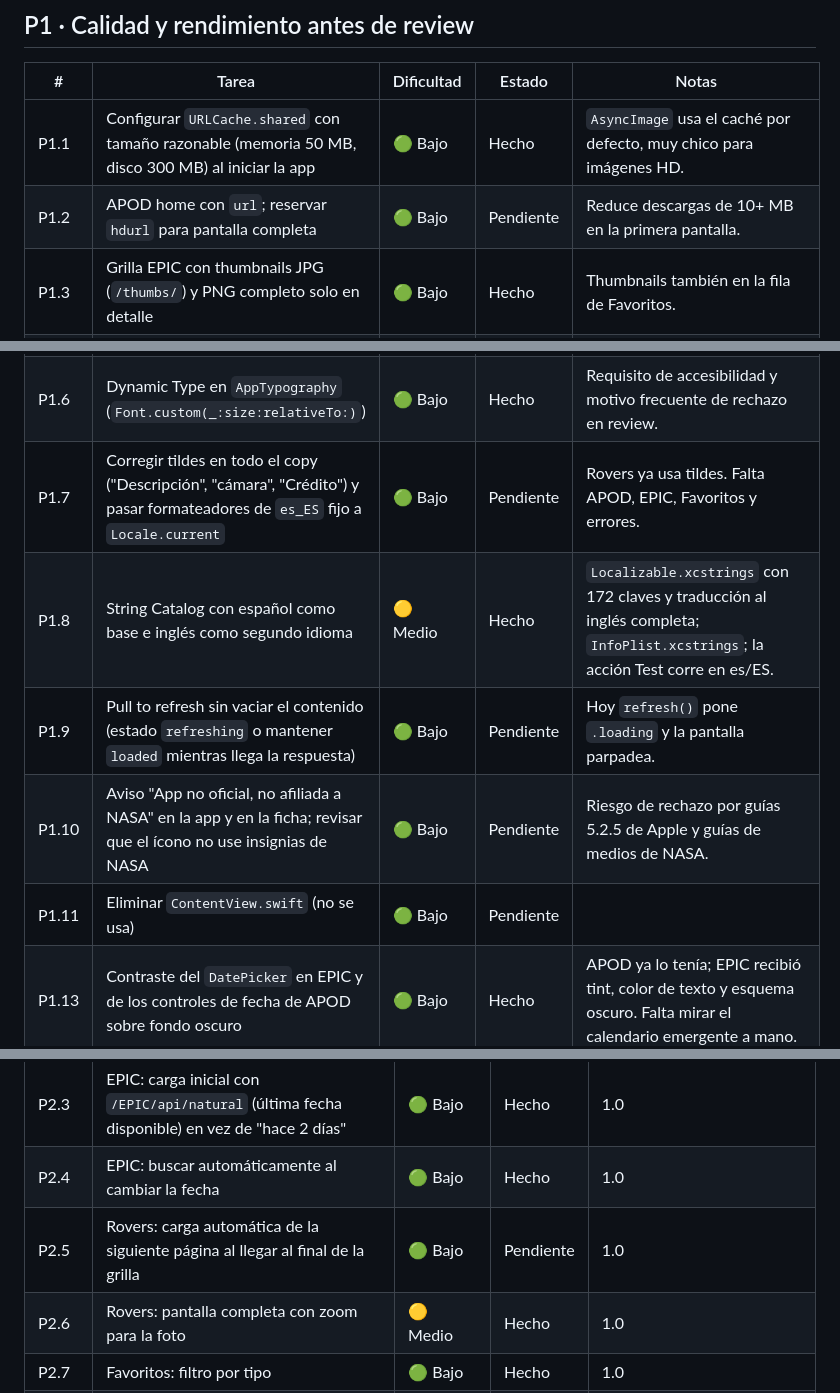
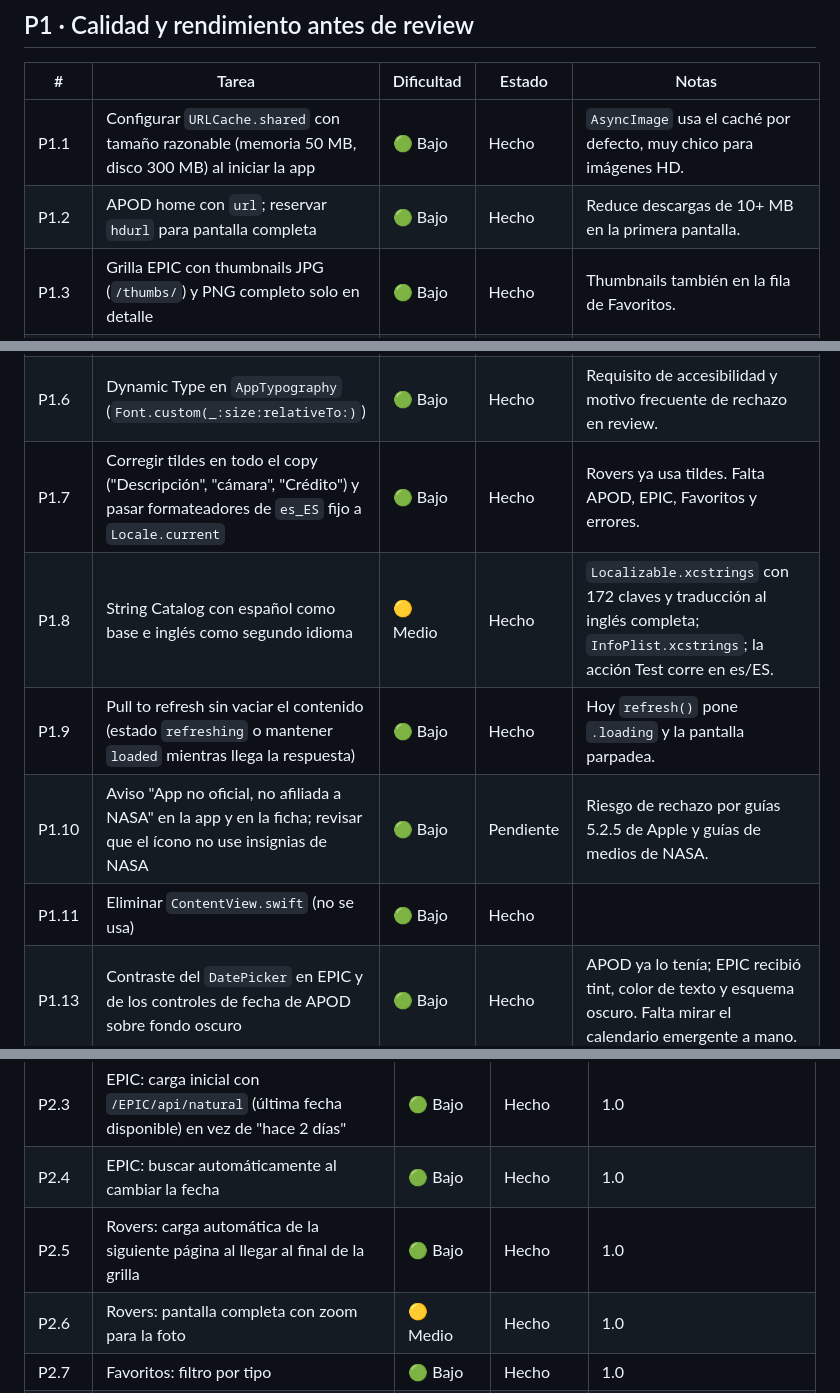
Before and after one commit to nhsiciliano/nasa-exp, a Markdown page: docs/production-plan.md, 3 parts joined by grey strips. Rendered like a GitHub page.

Commit message:
Plan: fix statuses of rows with empty notes
Co-Authored-By: Claude Fable 5.1 <noreply@anthropic.com>

```diff
--- a/docs/production-plan.md
+++ b/docs/production-plan.md
@@ -41,16 +41,16 @@ Estado: `Hecho`, `Pendiente`, `En curso`.
 | # | Tarea | Dificultad | Estado | Notas |
 |---|---|---|---|---|
 | P1.1 | Configurar `URLCache.shared` con tamaño razonable (memoria 50 MB, disco 300 MB) al iniciar la app | 🟢 Bajo | Hecho | `AsyncImage` usa el caché por defecto, muy chico para imágenes HD. |
-| P1.2 | APOD home con `url`; reservar `hdurl` para pantalla completa | 🟢 Bajo | Pendiente | Reduce descargas de 10+ MB en la primera pantalla. |
+| P1.2 | APOD home con `url`; reservar `hdurl` para pantalla completa | 🟢 Bajo | Hecho | Reduce descargas de 10+ MB en la primera pantalla. |
 | P1.3 | Grilla EPIC con thumbnails JPG (`/thumbs/`) y PNG completo solo en detalle | 🟢 Bajo | Hecho | Thumbnails también en la fila de Favoritos. |
 | P1.4 | Marcar DTOs, `NASAClient`, modelos de dominio y repositorios como `nonisolated` | 🟡 Medio | Hecho | Build sin warnings de concurrencia. El decode de JSON ya no corre en el main actor. |
 | P1.5 | Favoritos: persistir fecha original, sol, coordenadas y copyright (`FavoriteItem` con campos opcionales, migración liviana) | 🔴 Alto | Hecho | Campos opcionales nuevos en `FavoriteItem` (fecha, copyright, tipo de media, sol, instrumento, cámara, crédito, coordenadas, thumbnail). Migración liviana verificada con un store viejo en disco. Favoritos viejos siguen funcionando con fallback. |
 | P1.6 | Dynamic Type en `AppTypography` (`Font.custom(_:size:relativeTo:)`) | 🟢 Bajo | Hecho | Requisito de accesibilidad y motivo frecuente de rechazo en review. |
-| P1.7 | Corregir tildes en todo el copy ("Descripción", "cámara", "Crédito") y pasar formateadores de `es_ES` fijo a `Locale.current` | 🟢 Bajo | Pendiente | Rovers ya usa tildes. Falta APOD, EPIC, Favoritos y errores. |
+| P1.7 | Corregir tildes en todo el copy ("Descripción", "cámara", "Crédito") y pasar formateadores de `es_ES` fijo a `Locale.current` | 🟢 Bajo | Hecho | Rovers ya usa tildes. Falta APOD, EPIC, Favoritos y errores. |
 | P1.8 | String Catalog con español como base e inglés como segundo idioma | 🟡 Medio | Hecho | `Localizable.xcstrings` con 172 claves y traducción al inglés completa; `InfoPlist.xcstrings`; la acción Test corre en es/ES. |
-| P1.9 | Pull to refresh sin vaciar el contenido (estado `refreshing` o mantener `loaded` mientras llega la respuesta) | 🟢 Bajo | Pendiente | Hoy `refresh()` pone `.loading` y la pantalla parpadea. |
+| P1.9 | Pull to refresh sin vaciar el contenido (estado `refreshing` o mantener `loaded` mientras llega la respuesta) | 🟢 Bajo | Hecho | Hoy `refresh()` pone `.loading` y la pantalla parpadea. |
 | P1.10 | Aviso "App no oficial, no afiliada a NASA" en la app y en la ficha; revisar que el ícono no use insignias de NASA | 🟢 Bajo | Pendiente | Riesgo de rechazo por guías 5.2.5 de Apple y guías de medios de NASA. |
-| P1.11 | Eliminar `ContentView.swift` (no se usa) | 🟢 Bajo | Pendiente | |
+| P1.11 | Eliminar `ContentView.swift` (no se usa) | 🟢 Bajo | Hecho | |
 | P1.13 | Contraste del `DatePicker` en EPIC y de los controles de fecha de APOD sobre fondo oscuro | 🟢 Bajo | Hecho | APOD ya lo tenía; EPIC recibió tint, color de texto y esquema oscuro. Falta mirar el calendario emergente a mano. |
 | P1.14 | Tab bar en apariencia clara: las etiquetas (Hoy, Rovers, Favoritos) se ven negras sobre el cristal oscuro | 🟢 Bajo | Pendiente | Reportado por low-dev. Forzar `.toolbarColorScheme(.dark, for: .tabBar)` ya está; revisar `preferredColorScheme(.dark)` a nivel app, dado que todo el design system es oscuro. Sin asignar. |
 | P1.12 | Smoke test de UI: abrir cada tab y un detalle | 🟡 Medio | Hecho | Requiere target `nasa.expUITests`. El launch argument `-initialTab` ya existe para QA. |
@@ -63,7 +63,7 @@ Estado: `Hecho`, `Pendiente`, `En curso`.
 | P2.2 | APOD: compartir imagen con título y crédito, no solo la URL | 🟡 Medio | Hecho | 1.0 |
 | P2.3 | EPIC: carga inicial con `/EPIC/api/natural` (última fecha disponible) en vez de "hace 2 días" | 🟢 Bajo | Hecho | 1.0 |
 | P2.4 | EPIC: buscar automáticamente al cambiar la fecha | 🟢 Bajo | Hecho | 1.0 |
-| P2.5 | Rovers: carga automática de la siguiente página al llegar al final de la grilla | 🟢 Bajo | Pendiente | 1.0 |
+| P2.5 | Rovers: carga automática de la siguiente página al llegar al final de la grilla | 🟢 Bajo | Hecho | 1.0 |
 | P2.6 | Rovers: pantalla completa con zoom para la foto | 🟡 Medio | Hecho | 1.0 |
 | P2.7 | Favoritos: filtro por tipo | 🟢 Bajo | Hecho | 1.0 |
 | P2.8 | Guardar imagen en Fotos con crédito (permiso `NSPhotoLibraryAddUsageDescription`) | 🟡 Medio | Hecho | 1.0 |
```
Also changed, not shown: other parts of docs/production-plan.md (+1 -1 lines).
